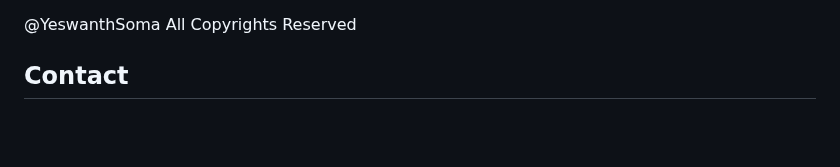
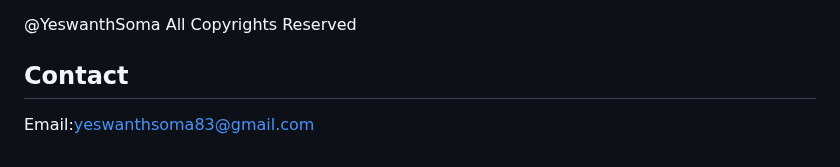
Before and after one commit to Yesh2344/Advanced-Email-Management, a Markdown page: README.md, the part around the change. Drawn GitHub-style; blank space fills up the shorter version.

```diff
--- a/README.md
+++ b/README.md
@@ -244,3 +244,5 @@ CORS(app)
 @YeswanthSoma All Copyrights Reserved
 
 ## Contact
+
+Email:yeswanthsoma83@gmail.com
```
